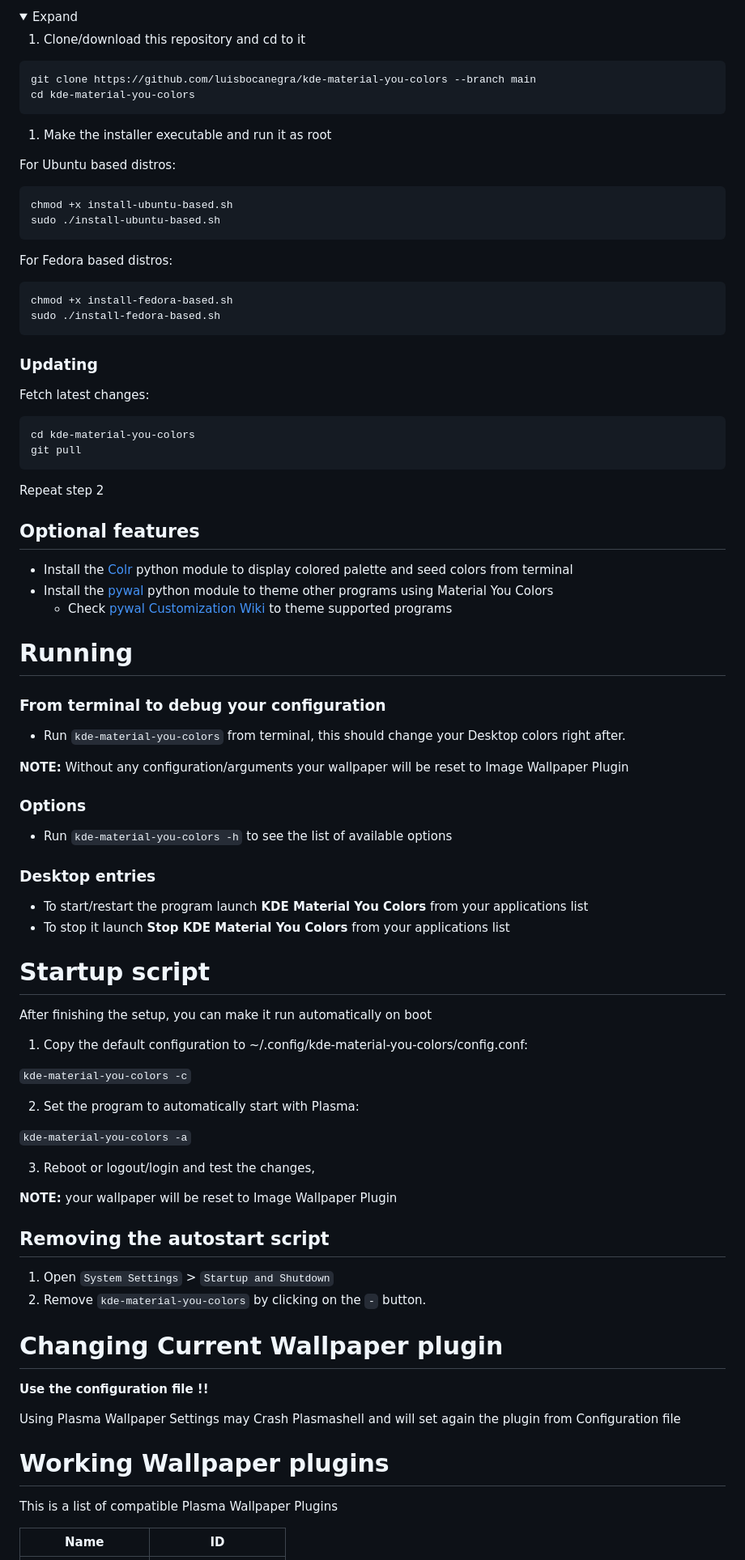
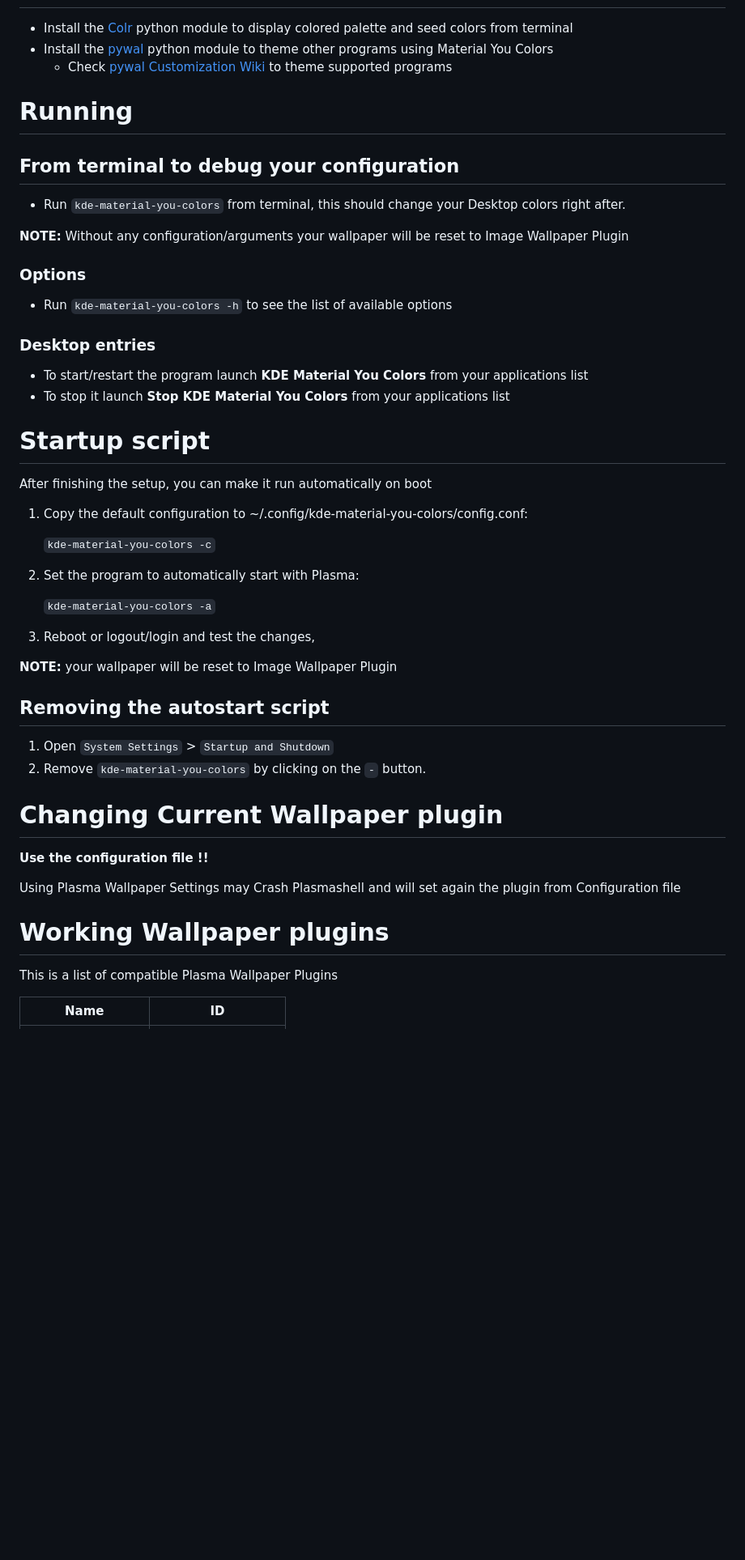
Before and after one commit to luisbocanegra/kde-material-you-colors, a Markdown page: README.md, the part around the change printed below. Shown: that part at 81% size. GitHub-like rendering; folded sections open; blank space fills up the shorter version.

````diff
--- a/README.md
+++ b/README.md
@@ -78,70 +101,43 @@ zypper install kde-material-you-colors
 
-<summary>Expand</summary>
-
-1. Clone/download this repository and cd to it
-```sh
-git clone https://github.com/luisbocanegra/kde-material-you-colors --branch main
-cd kde-material-you-colors
-```
-1. Make the installer executable and run it as root
-
-For Ubuntu based distros:
-```sh
-chmod +x install-ubuntu-based.sh
-sudo ./install-ubuntu-based.sh
-```
-For Fedora based distros:
-```sh
-chmod +x install-fedora-based.sh
-sudo ./install-fedora-based.sh
-```
-### Updating
-
-Fetch latest changes:
-
-```sh
-cd kde-material-you-colors
-git pull
-```
-
-Repeat step 2
-
-</details>
-
-## Optional features
 - Install the [Colr](https://pypi.org/project/Colr/) python module to display colored palette and seed colors from terminal
 - Install the [pywal](https://pypi.org/project/pywal/) python module to theme other programs using Material You Colors
   - Check [pywal Customization Wiki](https://github.com/dylanaraps/pywal/wiki/Customization) to theme supported programs
 
 # Running
-### From terminal to debug your configuration
+
+## From terminal to debug your configuration
+
 - Run `kde-material-you-colors` from terminal, this should change your Desktop colors right after.
 
 **NOTE:** Without any configuration/arguments your wallpaper will be reset to Image Wallpaper Plugin
 
 ### Options
+
 - Run `kde-material-you-colors -h` to see the list of available options
 
 ### Desktop entries
+
 - To start/restart the program launch **KDE Material You Colors** from your applications list
 - To stop it launch **Stop KDE Material You Colors** from your applications list
 
 # Startup script
+
 After finishing the setup, you can make it run automatically on boot
 
 1. Copy the default configuration to ~/.config/kde-material-you-colors/config.conf:
 
-`kde-material-you-colors -c`
+    `kde-material-you-colors -c`
 
 2. Set the program to automatically start with Plasma:
 
-`kde-material-you-colors -a`
+    `kde-material-you-colors -a`
 
 3. Reboot or logout/login and test the changes,
 
 **NOTE:** your wallpaper will be reset to Image Wallpaper Plugin
 
 ## Removing the autostart script
+
 1. Open `System Settings` > `Startup and Shutdown`
 2. Remove `kde-material-you-colors` by clicking on the `-` button.
 
@@ -152,6 +148,7 @@ After finishing the setup, you can make it run automatically on boot
 Using Plasma Wallpaper Settings may Crash Plasmashell and will set again the plugin from Configuration file
 
 # Working Wallpaper plugins
+
 This is a list of compatible Plasma Wallpaper Plugins
 
 | Name        | ID          |
````
Also changed, not shown: other parts of README.md (+32 -6 lines).
